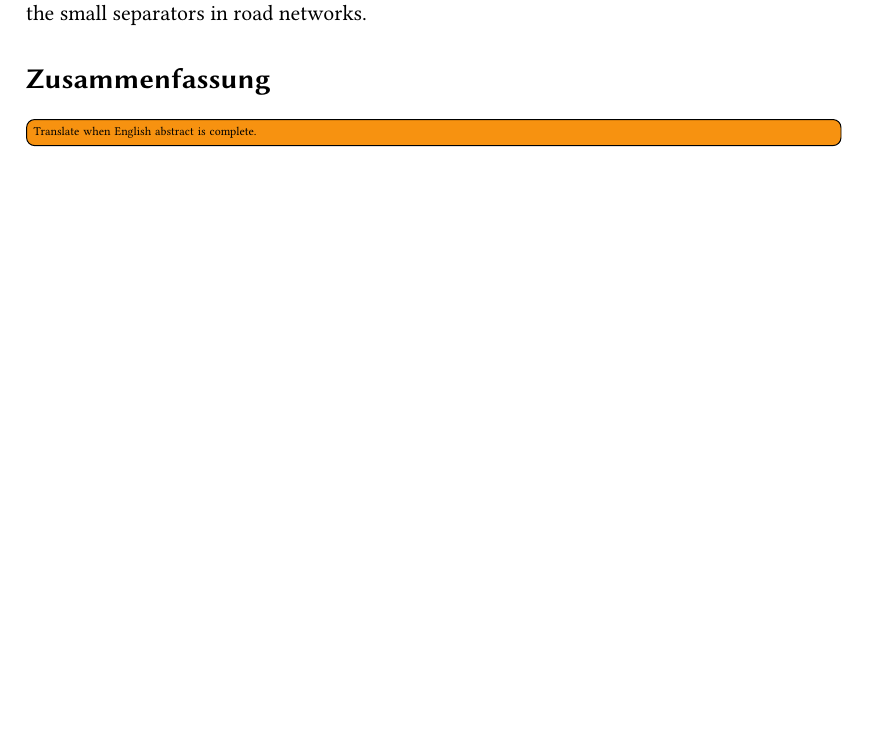
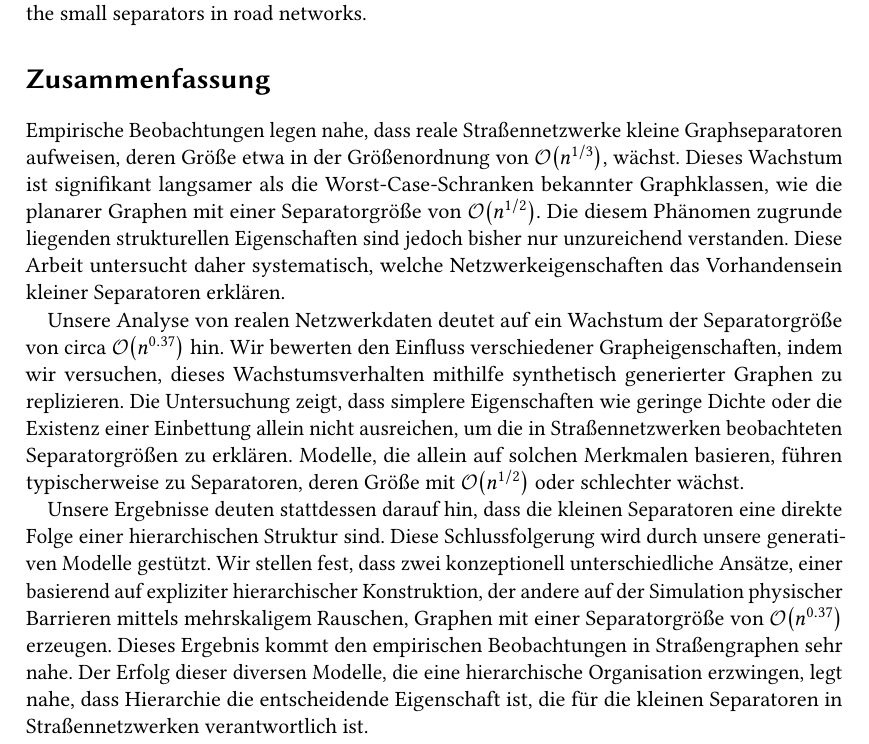
Before and after one commit to SamuelBorn/master-thesis, a LaTeX thesis (thesis.tex, which reads sections/abstract_de.tex): part of page 5 of 67, cut so that both start at the same text, the shorter picture padded with empty space. Compiled offline with pdfLaTeX.

Commit message:
add german abstract

```diff
--- a/sections/abstract_de.tex
+++ b/sections/abstract_de.tex
@@ -1,6 +1,17 @@
-%% LaTeX2e class for student theses
-%% sections/abstract_de.tex
-
 \section*{\abstractname}
 
-\todo[inline]{Translate when English abstract is complete.}
+Empirische Beobachtungen legen nahe, dass reale Straßennetzwerke kleine Graphseparatoren aufweisen, deren Größe etwa in der Größenordnung von \bigO{n^{1/3}}, wächst.
+Dieses Wachstum ist signifikant langsamer als die Worst-Case-Schranken bekannter Graphklassen, wie die planarer Graphen mit einer Separatorgröße von \bigO{n^{1/2}}.
+Die diesem Phänomen zugrunde liegenden strukturellen Eigenschaften sind jedoch bisher nur unzureichend verstanden.
+Diese Arbeit untersucht daher systematisch, welche Netzwerkeigenschaften das Vorhandensein kleiner Separatoren erklären.
+
+Unsere Analyse von realen Netzwerkdaten deutet auf ein Wachstum der Separatorgröße von circa \bigO{n^{0.37}} hin.
+Wir bewerten den Einfluss verschiedener Grapheigenschaften, indem wir versuchen, dieses Wachstumsverhalten mithilfe synthetisch generierter Graphen zu replizieren.
+Die Untersuchung zeigt, dass simplere Eigenschaften wie geringe Dichte oder die Existenz einer Einbettung allein nicht ausreichen, um die in Straßennetzwerken beobachteten Separatorgrößen zu erklären.
+Modelle, die allein auf solchen Merkmalen basieren, führen typischerweise zu Separatoren, deren Größe mit \bigO{n^{1/2}} oder schlechter wächst.
+
+Unsere Ergebnisse deuten stattdessen darauf hin, dass die kleinen Separatoren eine direkte Folge einer hierarchischen Struktur sind.
+Diese Schlussfolgerung wird durch unsere generativen Modelle gestützt.
+Wir stellen fest, dass zwei konzeptionell unterschiedliche Ansätze, einer basierend auf expliziter hierarchischer Konstruktion, der andere auf der Simulation physischer Barrieren mittels mehrskaligem Rauschen, Graphen mit einer Separatorgröße von \bigO{n^{0.37}} erzeugen.
+Dieses Ergebnis kommt den empirischen Beobachtungen in Straßengraphen sehr nahe.
+Der Erfolg dieser diversen Modelle, die eine hierarchische Organisation erzwingen, legt nahe, dass Hierarchie die entscheidende Eigenschaft ist, die für die kleinen Separatoren in Straßennetzwerken verantwortlich ist.
```
